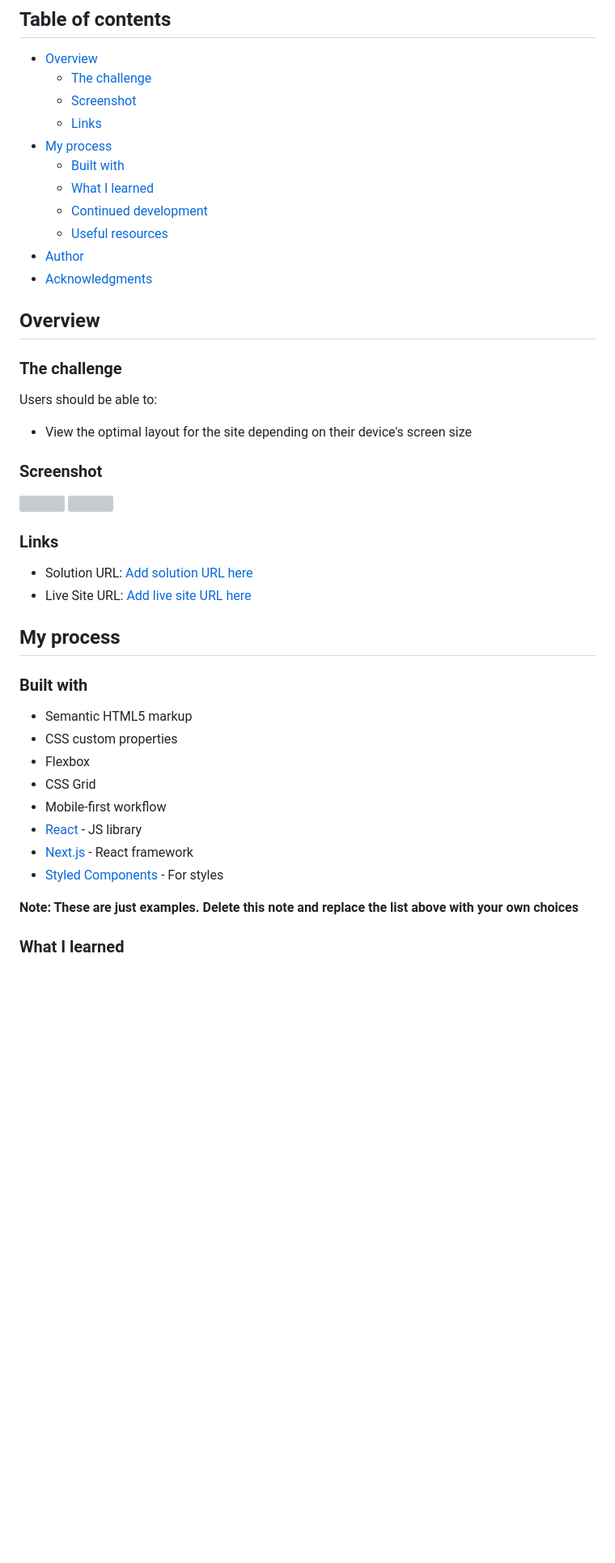
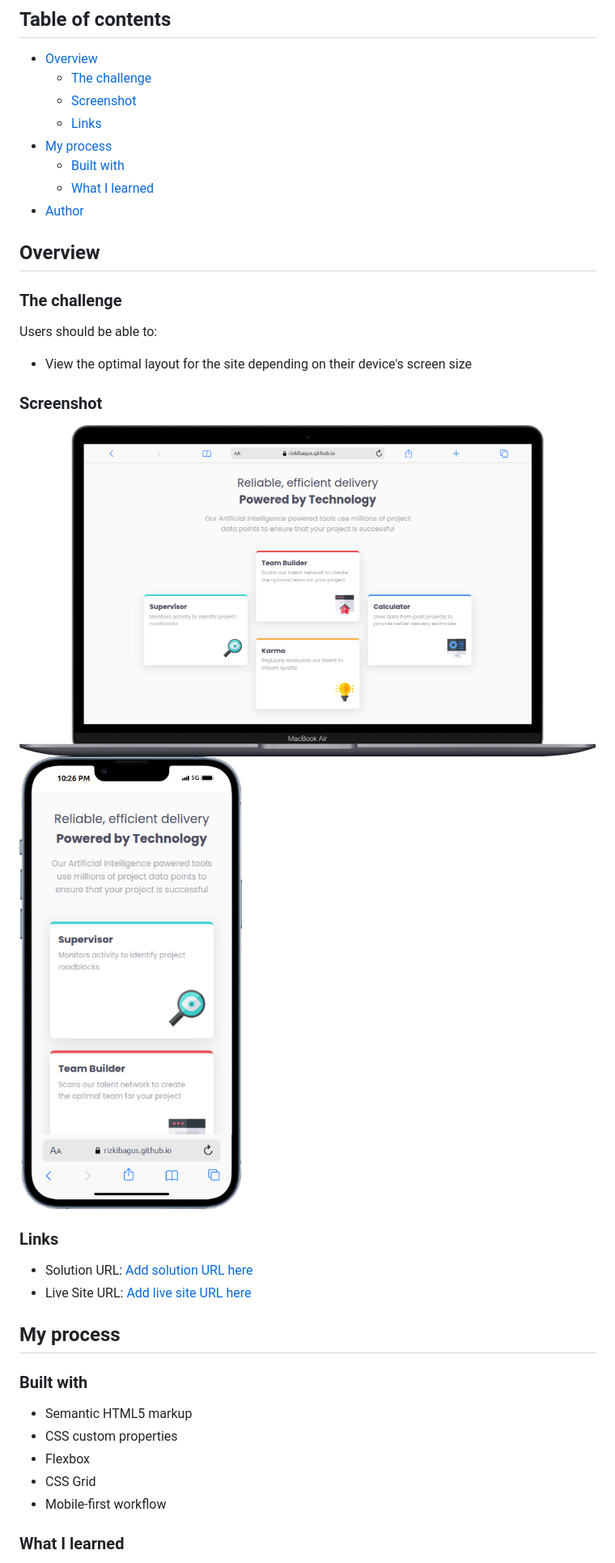
Before and after one commit to rizkibagus/four-card-feature-section, a Markdown page: README.md, the part around the change printed below. Shown: that part at 81% size. GitHub-like rendering; pictures changed too: images/Macbook-Air-rizkibagus.github.io.png (added), images/iPhone-13-PRO-rizkibagus.github.io.png (added); blank space fills up the shorter version; grey boxes are pictures that could not be loaded.

```diff
--- a/README.md
+++ b/README.md
@@ -11,10 +11,7 @@ This is a solution to the [Four card feature section challenge on Frontend Mento
 - [My process](#my-process)
   - [Built with](#built-with)
   - [What I learned](#what-i-learned)
-  - [Continued development](#continued-development)
-  - [Useful resources](#useful-resources)
 - [Author](#author)
-- [Acknowledgments](#acknowledgments)
 
 ## Overview
 
@@ -26,8 +23,8 @@ Users should be able to:
 
 ### Screenshot
 
-![](./screenshot.jpg)
-![](./screenshot.jpg)
+![](./images/Macbook-Air-rizkibagus.github.io.png)
+![](./images/iPhone-13-PRO-rizkibagus.github.io.png)
 
 
 ### Links
@@ -44,11 +41,6 @@ Users should be able to:
 - Flexbox
 - CSS Grid
 - Mobile-first workflow
-- [React](https://reactjs.org/) - JS library
-- [Next.js](https://nextjs.org/) - React framework
-- [Styled Components](https://styled-components.com/) - For styles
-
-**Note: These are just examples. Delete this note and replace the list above with your own choices**
 
 ### What I learned
 
```
Also changed, not shown: other parts of README.md (+86 -39 lines), 1 other file.
